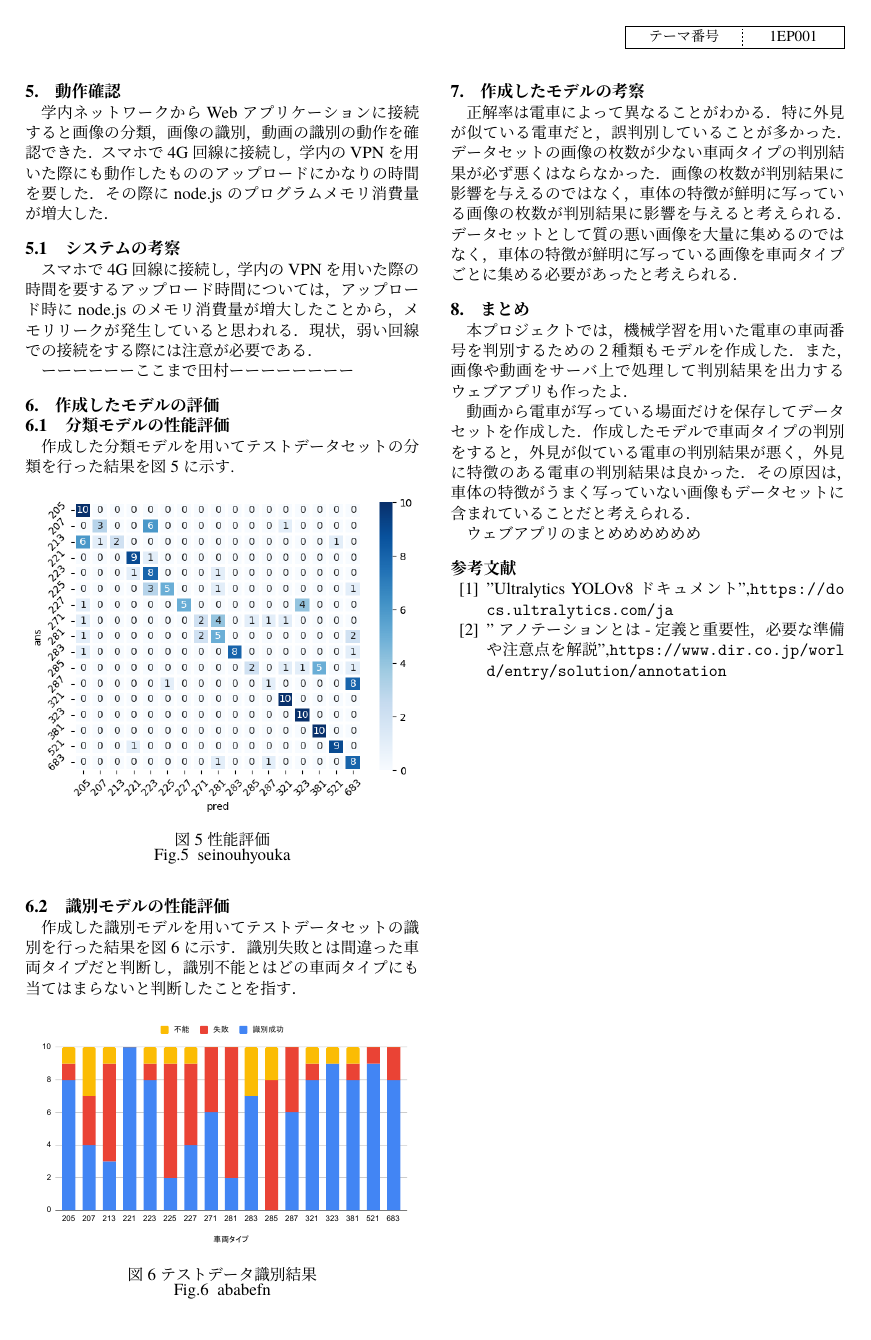
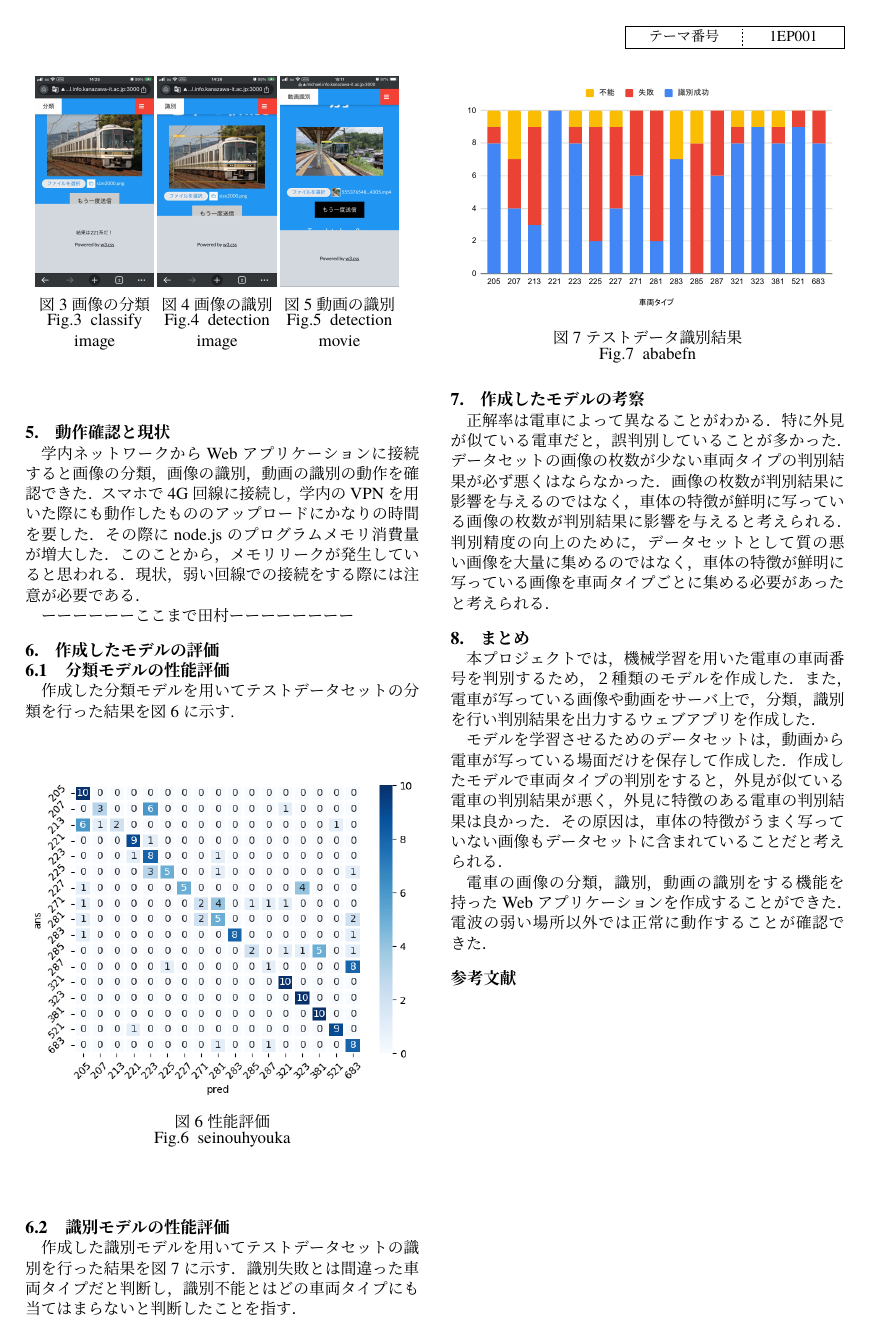
Before and after one commit to urorontea/ssd_mint, a LaTeX document (abstract/abstract.tex): page 2 of 2. The pictures show the PDF file abstract/abstract.pdf that the author committed with the source.

Commit message:
最新版

```diff
--- a/abstract/abstract.tex
+++ b/abstract/abstract.tex
@@ -104,15 +105,19 @@ Describe about 5 lines of abstract in English here. Describe about 5 lines of ab
 
+% TODO: \usepackage{graphicx} required
+\begin{figure}
+	\centering
+	\includegraphics[width=\linewidth]{obj/chart1.pdf}
+	\figcap{各車両タイプの保存枚数}{aaa}{fig:chart}
+\end{figure}
 \subsection{データセットの作成}
 本プロジェクトで作成するモデルは識別モデル，分類モデルの二種類である．%データセットのディレクトリ構造が識別用と分類用で異なるので，それぞれのデータセットを作成した．識別モデルには画像のアノテーション情報も必要なので，アノテーションを行い，識別モデル用のデータセットを作成した．
 分類モデルのデータセット内の画像をアノテーションして，識別モデル用のデータセットを作成した．
 様々なウェブサイトから手作業で１７種類の各車両の画像を１０枚ずつ集めて，テストデータセットを作成した．
 
-
 \subsubsection{分類と識別について}
 分類はデータやオブジェクトを異なるクラスやカテゴリに分けるプロセスを指す．画像の分類とは，画像が特定のカテゴリやクラスに属するかどうかを判別する作業である．例えば，画像に写っているのが猫か犬かのクラスに分けることである．
 
-識別とは画像のどこに何が写っているのかを判別するプロセスを指す．１枚の画像に複数の物体が存在する場合も識別はできる．
-
+識別とは画像のどこに何が写っているのかを判別するプロセスを指す．１枚の画像に複数の物体が存在する場合も識別はできる．動画上の車両タイプも判別することができる．
 
 
 \subsection{モデルの学習}
@@ -159,7 +164,7 @@ Describe about 5 lines of abstract in English here. Describe about 5 lines of ab
 		\begin{minipage}[b]{0.3\textwidth}
 			\centering
 			\includegraphics[width=\linewidth]{obj/img_classify.jpg}
-			\figcap{画像の分類}{aaa}{img_cls}
+			\figcap{画像の分類}{classify image}{img_cls}
 		\end{minipage}
 		\begin{minipage}[b]{0.3\textwidth}
 			\centering
@@ -169,3 +174,4 @@ Describe about 5 lines of abstract in English here. Describe about 5 lines of ab
 		\begin{minipage}[b]{0.3\textwidth}
 			\centering
 			\includegraphics[width=\linewidth]{obj/mov_det.jpg}
+			\figcap{動画の識別}{detection movie}{mov_det}
@@ -175,12 +180,10 @@ Describe about 5 lines of abstract in English here. Describe about 5 lines of ab
 
 \end{figure}
 %https://link-blog.hatenablog.com/entry/2022/10/15/192639を参照
-\section{動作確認}
+\section{動作確認と現状}
 学内ネットワークからWebアプリケーションに接続すると画像の分類，画像の識別，動画の識別の動作を確認できた．
-スマホで4G回線に接続し，学内のVPNを用いた際にも動作したもののアップロードにかなりの時間を要した．その際にnode.jsのプログラムメモリ消費量が増大した．
+スマホで4G回線に接続し，学内のVPNを用いた際にも動作したもののアップロードにかなりの時間を要した．その際にnode.jsのプログラムメモリ消費量が増大した．このことから，メモリリークが発生していると思われる．現状，弱い回線での接続をする際には注意が必要である．
 
-\subsection{システムの考察}
-スマホで4G回線に接続し，学内のVPNを用いた際の時間を要するアップロード時間については，アップロード時にnode.jsのメモリ消費量が増大したことから，メモリリークが発生していると思われる．現状，弱い回線での接続をする際には注意が必要である．
 
 %ここまで田村
 
@@ -227,19 +231,19 @@ Describe about 5 lines of abstract in English here. Describe about 5 lines of ab
 
 
 \section{まとめ}
-本プロジェクトでは，機械学習を用いた電車の車両番号を判別するための２種類もモデルを作成した．また，画像や動画をサーバ上で処理して判別結果を出力するウェブアプリも作ったよ．
+本プロジェクトでは，機械学習を用いた電車の車両番号を判別するため，２種類のモデルを作成した．また，電車が写っている画像や動画をサーバ上で，分類，識別を行い判別結果を出力するウェブアプリを作成した．
 
-動画から電車が写っている場面だけを保存してデータセットを作成した．作成したモデルで車両タイプの判別をすると，外見が似ている電車の判別結果が悪く，外見に特徴のある電車の判別結果は良かった．その原因は，車体の特徴がうまく写っていない画像もデータセットに含まれていることだと考えられる．
+モデルを学習させるためのデータセットは，動画から電車が写っている場面だけを保存して作成した．作成したモデルで車両タイプの判別をすると，外見が似ている電車の判別結果が悪く，外見に特徴のある電車の判別結果は良かった．その原因は，車体の特徴がうまく写っていない画像もデータセットに含まれていることだと考えられる．
 
-ウェブアプリのまとめめめめめめ
+電車の画像の分類，識別，動画の識別をする機能を持ったWebアプリケーションを作成することができた．電波の弱い場所以外では正常に動作することが確認できた．
 %% 参考文献（必要に応じて追加）
 \begin{thebibliography}{99}
 %\bibitem{jp2k1} 織田 信長, 明智 光秀, "JPEG2000画像符号化システムにおける係数ビットモデリングと適応算術符号化，"Journal of signal processing(基礎シリーズ), vol.7, no.4, pp.257-266, July 2003.
 %\bibitem{sdkguide}Parrot, "AR.Drone Developer Guide SDK 2.0"
 %\bibitem{bk1} "金沢の暮らし", \url{http://www.kanazawa-it.ac.jp}
 %\bibitem{bk2} 山田 太郎, "金沢の一人暮らし", トンチンカン出版, 2016.
-\bibitem{bk0}"Ultralytics YOLOv8 ドキュメント",\url{https://docs.ultralytics.com/ja}
-\bibitem{bk1}"アノテーションとは - 定義と重要性，必要な準備や注意点を解説",\url{https://www.dir.co.jp/world/entry/solution/annotation}
+%\bibitem{bk0}"Ultralytics YOLOv8 ドキュメント",\url{https://docs.ultralytics.com/ja}
+%\bibitem{bk1}"アノテーションとは - 定義と重要性，必要な準備や注意点を解説",\url{https://www.dir.co.jp/world/entry/solution/annotation}
 \end{thebibliography}
 
 %\noindent\textbf{本プロジェクトに関する業績} % 学部
```
Also changed, not shown: abstract/abstract.pdf, abstract/obj/chart1.pdf (added), abstract/obj/sys_gaiyou1.pdf (added), abstract/abstract.tex (31 more changed lines), 3 other files.
